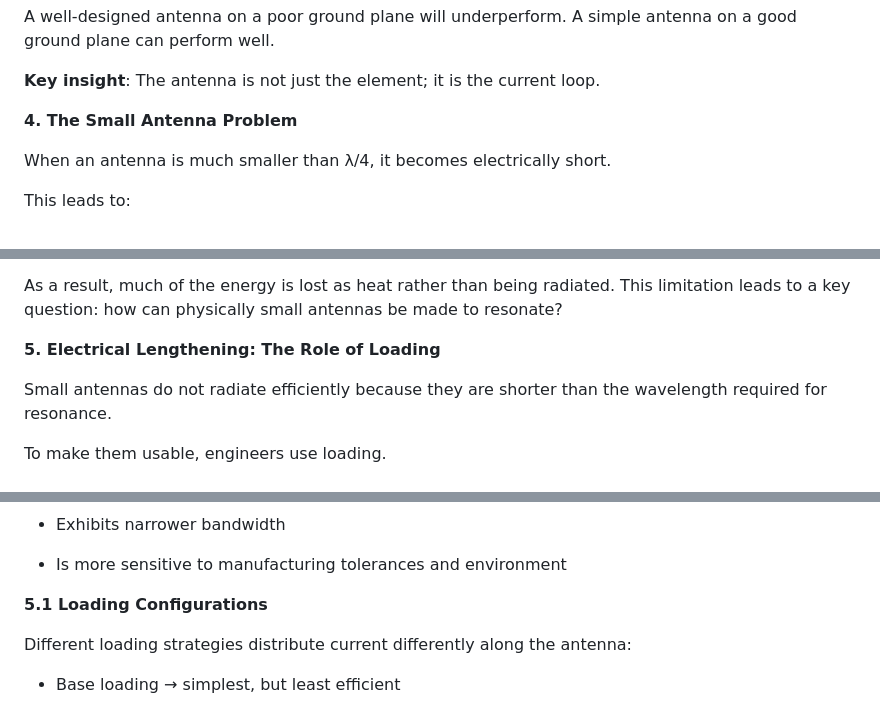
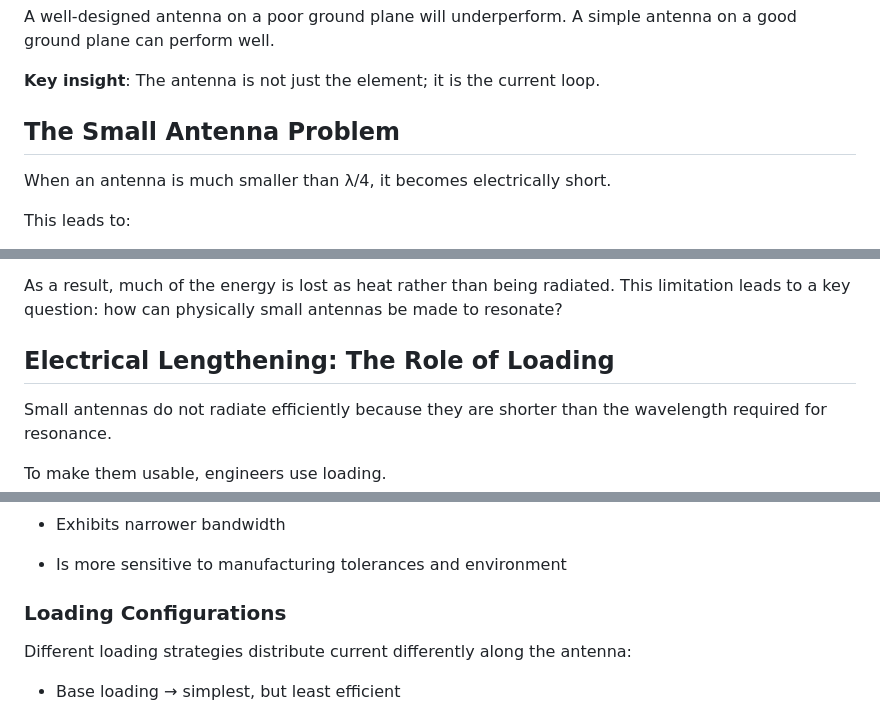
Before and after one commit to anilkumbalam/tenet-content, a Markdown page: articles/antennas-performance.md, 3 parts joined by grey strips. GitHub-like rendering.

```diff
--- a/articles/antennas-performance.md
+++ b/articles/antennas-performance.md
@@ -149,7 +145,7 @@ A well-designed antenna on a poor ground plane will underperform. A simple anten
 
 **Key insight**: The antenna is not just the element; it is the current loop.
 
-**4. The Small Antenna Problem**
+## The Small Antenna Problem
 
 When an antenna is much smaller than λ/4, it becomes electrically short.
 
@@ -190,7 +186,7 @@ For compact antennas:
 
 As a result, much of the energy is lost as heat rather than being radiated. This limitation leads to a key question: how can physically small antennas be made to resonate?
 
-**5. Electrical Lengthening: The Role of Loading**
+## Electrical Lengthening: The Role of Loading
 
 Small antennas do not radiate efficiently because they are shorter than the wavelength required for resonance.
 
@@ -218,7 +214,7 @@ The antenna still:
 
 - Is more sensitive to manufacturing tolerances and environment
 
-**5.1 Loading Configurations**
+### Loading Configurations
 
 Different loading strategies distribute current differently along the antenna:
 
```
Also changed, not shown: other parts of articles/antennas-performance.md (+13 -17 lines).
